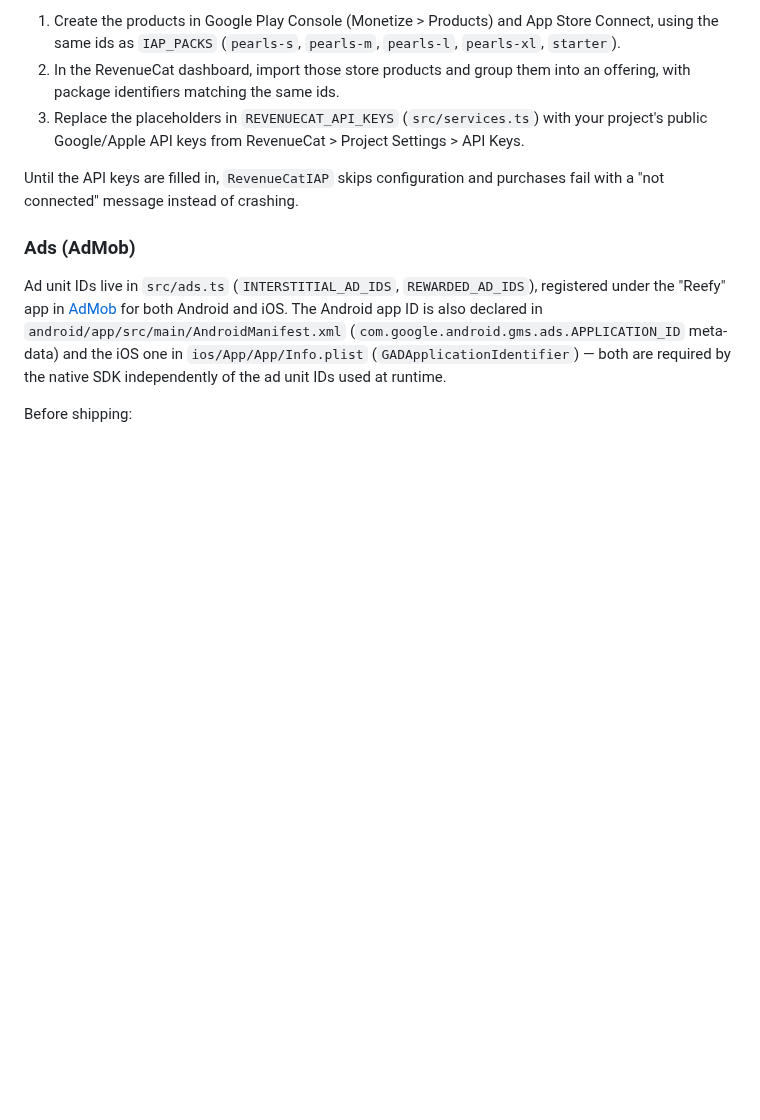
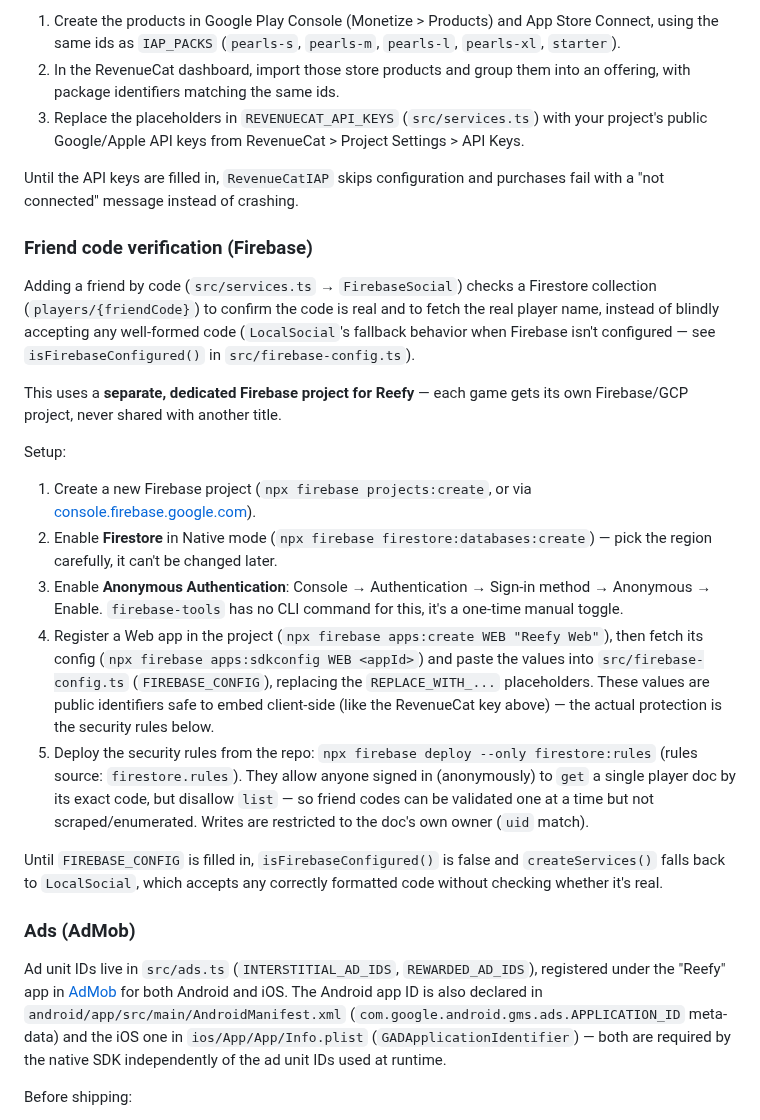
Before and after one commit to Eren-Ozcan/reefy, a Markdown page: README.md, the part around the change. Rendered like a GitHub page; blank space fills up the shorter version.

Commit message:
docs: Firebase arkadaş kodu doğrulama kurulumunu README'ye ekle

```diff
--- a/README.md
+++ b/README.md
@@ -50,6 +50,42 @@ The pearl packs in `IAP_PACKS` (`src/services.ts`) are sold through RevenueCat.
 
 Until the API keys are filled in, `RevenueCatIAP` skips configuration and purchases fail with a "not connected" message instead of crashing.
 
+### Friend code verification (Firebase)
+
+Adding a friend by code (`src/services.ts` → `FirebaseSocial`) checks a Firestore
+collection (`players/{friendCode}`) to confirm the code is real and to fetch the
+real player name, instead of blindly accepting any well-formed code (`LocalSocial`'s
+fallback behavior when Firebase isn't configured — see `isFirebaseConfigured()` in
+`src/firebase-config.ts`).
+
+This uses a **separate, dedicated Firebase project for Reefy** — each game gets its
+own Firebase/GCP project, never shared with another title.
+
+Setup:
+
+1. Create a new Firebase project (`npx firebase projects:create`, or via
+   [console.firebase.google.com](https://console.firebase.google.com)).
+2. Enable **Firestore** in Native mode (`npx firebase firestore:databases:create`)
+   — pick the region carefully, it can't be changed later.
+3. Enable **Anonymous Authentication**: Console → Authentication → Sign-in method →
+   Anonymous → Enable. `firebase-tools` has no CLI command for this, it's a
+   one-time manual toggle.
+4. Register a Web app in the project (`npx firebase apps:create WEB "Reefy Web"`),
+   then fetch its config (`npx firebase apps:sdkconfig WEB <appId>`) and paste the
+   values into `src/firebase-config.ts` (`FIREBASE_CONFIG`), replacing the
+   `REPLACE_WITH_...` placeholders. These values are public identifiers safe to
+   embed client-side (like the RevenueCat key above) — the actual protection is
+   the security rules below.
+5. Deploy the security rules from the repo: `npx firebase deploy --only firestore:rules`
+   (rules source: `firestore.rules`). They allow anyone signed in (anonymously) to
+   `get` a single player doc by its exact code, but disallow `list` — so friend
+   codes can be validated one at a time but not scraped/enumerated. Writes are
+   restricted to the doc's own owner (`uid` match).
+
+Until `FIREBASE_CONFIG` is filled in, `isFirebaseConfigured()` is false and
+`createServices()` falls back to `LocalSocial`, which accepts any correctly
+formatted code without checking whether it's real.
+
 ### Ads (AdMob)
 
 Ad unit IDs live in `src/ads.ts` (`INTERSTITIAL_AD_IDS`, `REWARDED_AD_IDS`), registered under the "Reefy" app in [AdMob](https://apps.admob.com) for both Android and iOS. The Android app ID is also declared in `android/app/src/main/AndroidManifest.xml` (`com.google.android.gms.ads.APPLICATION_ID` meta-data) and the iOS one in `ios/App/App/Info.plist` (`GADApplicationIdentifier`) — both are required by the native SDK independently of the ad unit IDs used at runtime.
```
